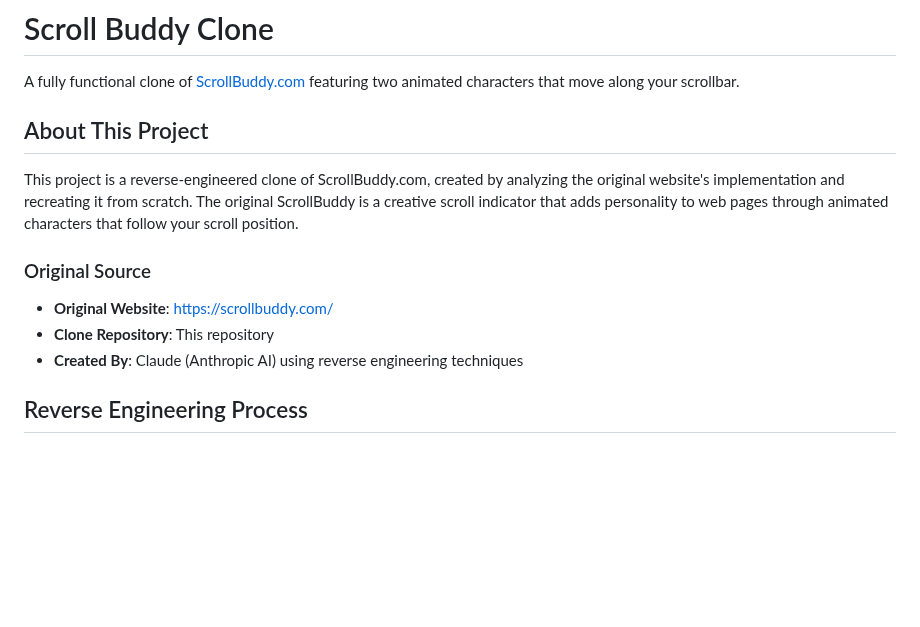
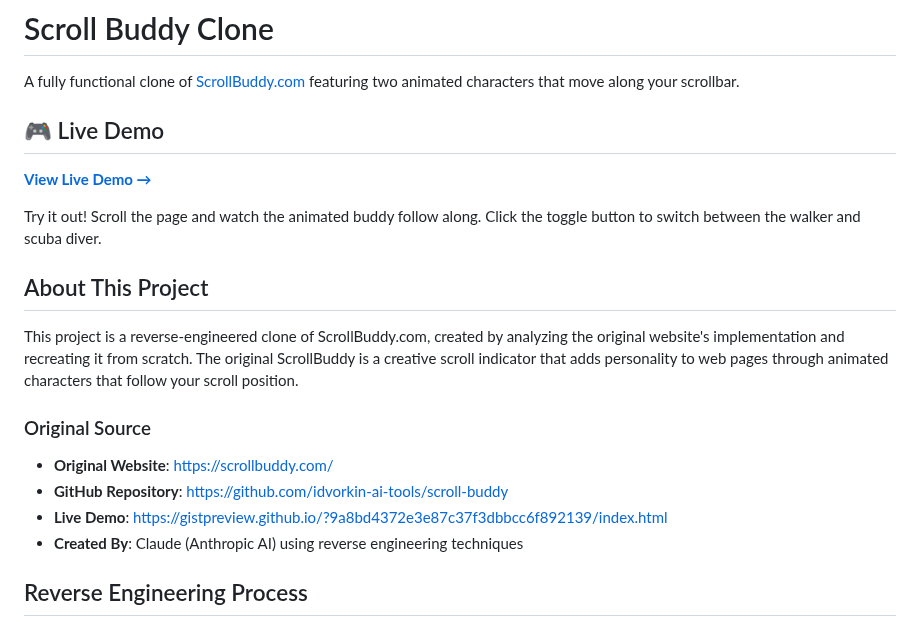
Before and after one commit to idvorkin-ai-tools/scroll-buddy, a Markdown page: README.md, the part around the change. GitHub-like rendering; blank space fills up the shorter version.

Commit message:
Add live demo link using gist preview
Added gist preview link at the top of README for easy access to live demo.
Users can now test the scroll buddies without cloning the repository.

Gist URL: https://gist.github.com/idvorkin-ai-tools/9a8bd4372e3e87c37f3dbbcc6f892139
Live Demo: https://gistpreview.github.io/?9a8bd4372e3e87c37f3dbbcc6f892139/index.html

🤖 Generated with Claude Code

Co-Authored-By: Claude <noreply@anthropic.com>

```diff
--- a/README.md
+++ b/README.md
@@ -1,6 +1,12 @@
 # Scroll Buddy Clone
 
 A fully functional clone of [ScrollBuddy.com](https://scrollbuddy.com/) featuring two animated characters that move along your scrollbar.
+
+## 🎮 Live Demo
+
+**[View Live Demo →](https://gistpreview.github.io/?9a8bd4372e3e87c37f3dbbcc6f892139/index.html)**
+
+Try it out! Scroll the page and watch the animated buddy follow along. Click the toggle button to switch between the walker and scuba diver.
 
 ## About This Project
 
@@ -9,7 +15,8 @@ This project is a reverse-engineered clone of ScrollBuddy.com, created by analyz
 ### Original Source
 
 - **Original Website**: [https://scrollbuddy.com/](https://scrollbuddy.com/)
-- **Clone Repository**: This repository
+- **GitHub Repository**: [https://github.com/idvorkin-ai-tools/scroll-buddy](https://github.com/idvorkin-ai-tools/scroll-buddy)
+- **Live Demo**: [https://gistpreview.github.io/?9a8bd4372e3e87c37f3dbbcc6f892139/index.html](https://gistpreview.github.io/?9a8bd4372e3e87c37f3dbbcc6f892139/index.html)
 - **Created By**: Claude (Anthropic AI) using reverse engineering techniques
 
 ## Reverse Engineering Process
```
